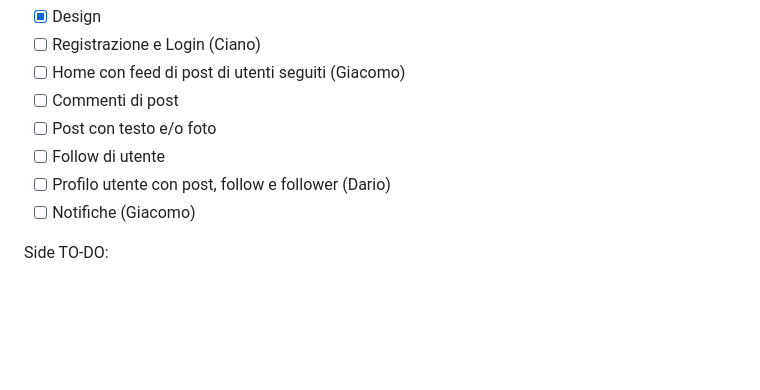
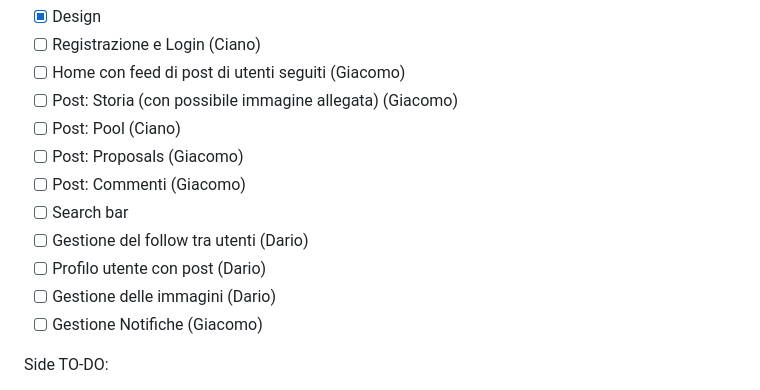
Before and after one commit to IGieckI/FableFlow, a Markdown page: Readme.md, the part around the change printed below. Rendered like a GitHub page; blank space fills up the shorter version.

Commit message:
Update README with tasks

```diff
--- a/Readme.md
+++ b/Readme.md
@@ -40,11 +40,15 @@ Main TO-DO:
 - [X] Design
 - [ ] Registrazione e Login (Ciano)
 - [ ] Home con feed di post di utenti seguiti (Giacomo)
-- [ ] Commenti di post
-- [ ] Post con testo e/o foto
-- [ ] Follow di utente
-- [ ] Profilo utente con post, follow e follower (Dario)
-- [ ] Notifiche (Giacomo)
+- [ ] Post: Storia (con possibile immagine allegata) (Giacomo)
+- [ ] Post: Pool (Ciano)
+- [ ] Post: Proposals (Giacomo)
+- [ ] Post: Commenti (Giacomo)
+- [ ] Search bar
+- [ ] Gestione del follow tra utenti (Dario)
+- [ ] Profilo utente con post (Dario)
+- [ ] Gestione delle immagini (Dario)
+- [ ] Gestione Notifiche (Giacomo)
 
 Side TO-DO:
 - [X] Javascript variables have to be let and const not var
```
Also changed, not shown: other parts of Readme.md (+1 -1 lines).
